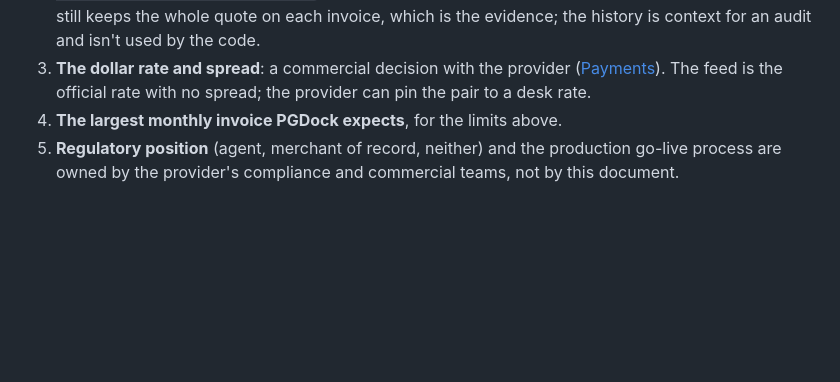
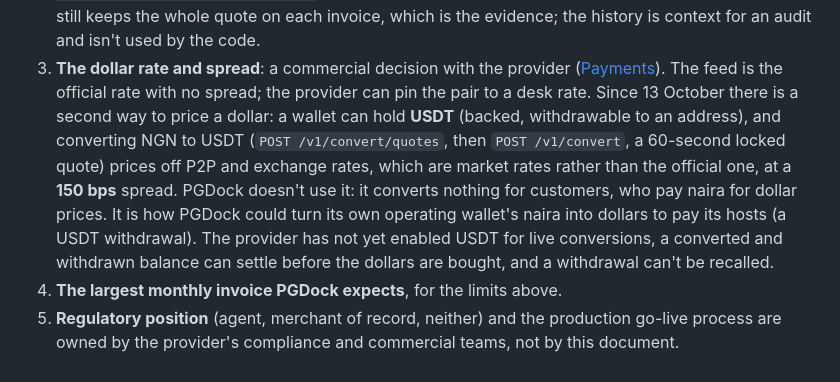
Before and after one commit to ISRAEL-DUFF/PgDock, a Markdown page: docs/iswallet.md, the part around the change. GitHub-like rendering; blank space fills up the shorter version.

Commit message:
Docs: the wallet provider's USDT option
Co-Authored-By: Claude Sonnet 5.5 <noreply@anthropic.com>

```diff
--- a/docs/iswallet.md
+++ b/docs/iswallet.md
@@ -138,7 +138,17 @@ Still open:
    context for an audit and isn't used by the code.
 3. **The dollar rate and spread**: a commercial decision with the provider
    ([Payments](payments.md#the-dollar-rate)). The feed is the official rate
-   with no spread; the provider can pin the pair to a desk rate.
+   with no spread; the provider can pin the pair to a desk rate. Since
+   13 October there is a second way to price a dollar: a wallet can hold
+   **USDT** (backed, withdrawable to an address), and converting NGN to
+   USDT (`POST /v1/convert/quotes`, then `POST /v1/convert`, a 60-second
+   locked quote) prices off P2P and exchange rates, which are market rates
+   rather than the official one, at a **150 bps** spread. PGDock doesn't use
+   it: it converts nothing for customers, who pay naira for dollar prices.
+   It is how PGDock could turn its own operating wallet's naira into
+   dollars to pay its hosts (a USDT withdrawal). The provider has not yet
+   enabled USDT for live conversions, a converted and withdrawn balance can
+   settle before the dollars are bought, and a withdrawal can't be recalled.
 4. **The largest monthly invoice PGDock expects**, for the limits above.
 5. **Regulatory position** (agent, merchant of record, neither) and the
    production go-live process are owned by the provider's compliance and
```
Also changed, not shown: docs/payments.md (+4 -1 lines).
